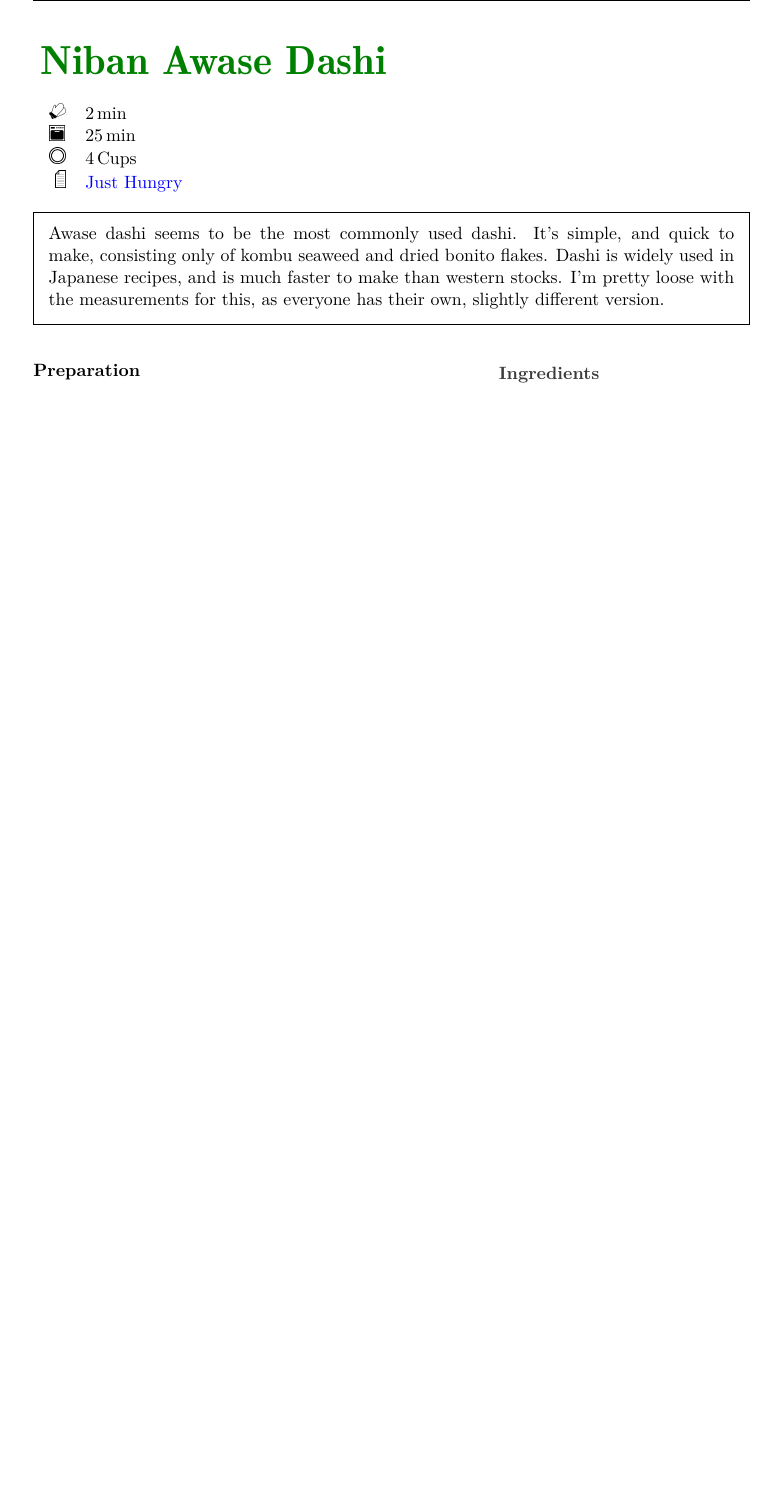
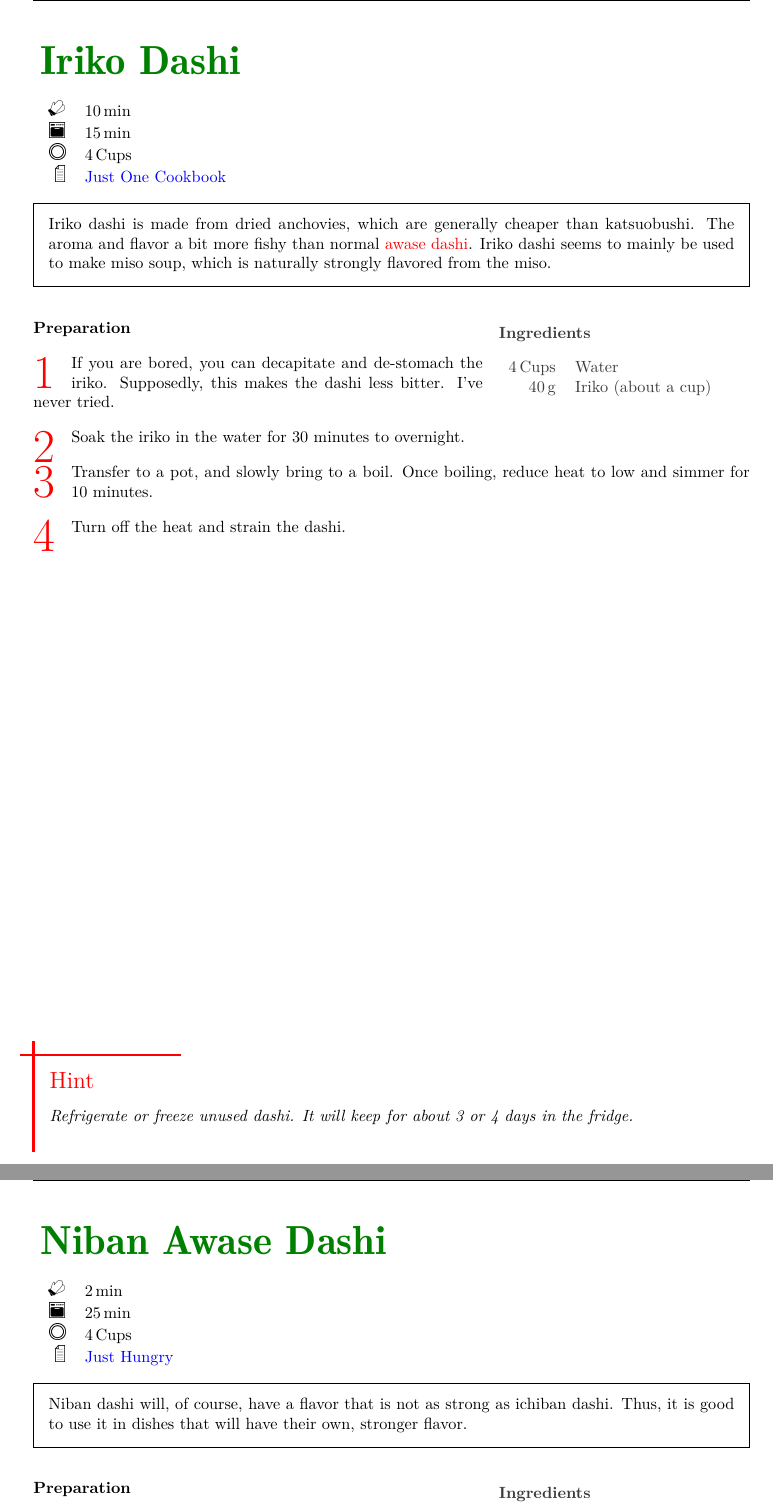
Before and after one commit to amresnick/Recipe_Collection, a LaTeX document (Recipes.tex): part of page 5 of 7 before the commit and two parts of pages 5 and 6 of 8 after it, the two joined at a grey line, cut at the place of the change, the shorter picture padded with empty space. The pictures show the PDF file Recipes.pdf that the author committed with the source.

Commit message:
Added iriko dashi.

```diff
--- a/Recipes.tex
+++ b/Recipes.tex
@@ -130,6 +129,36 @@
 \end{recipe}
 
 \begin{recipe}[
+    preparationtime = {\unit[10]{min}},
+    bakingtime={\unit[15]{min}},
+    portion = {\unit[4]{Cups}},
+    source = {\href{http://www.justonecookbook.com/iriko-dashi-anchovy-stock}{Just One Cookbook}}
+]
+{Iriko  Dashi}
+
+    \introduction{%
+        Iriko dashi is made from dried anchovies, which are generally cheaper than katsuobushi. The aroma and flavor a bit more fishy than normal \hyperref[recipe:IchibanAwaseDashi]{awase dashi}. Iriko dashi seems to mainly be used to make miso soup, which is naturally strongly flavored from the miso.
+    }
+
+    \ingredients{
+        \unit[4]{Cups} & Water\\
+        \unit[40]{g} & Iriko (about a cup)
+    }
+
+    \preparation{
+        \step If you are bored, you can decapitate and de-stomach the iriko. Supposedly, this makes the dashi less bitter. I've never tried.
+        \step Soak the iriko in the water for 30 minutes to overnight.
+        \step Transfer to a pot, and slowly bring to a boil. Once boiling, reduce heat to low and simmer for 10 minutes.
+        \step Turn off the heat and strain the dashi.
+    }
+
+    \hint{
+        Refrigerate or freeze unused dashi. It will keep for about 3 or 4 days in the fridge.
+    }
+\label{recipe:IrikoDashi}
+\end{recipe}
+
+\begin{recipe}[
     preparationtime = {\unit[2]{min}},
     bakingtime={\unit[25]{min}},
     portion = {\unit[4]{Cups}},
@@ -138,7 +167,7 @@
 {Niban Awase Dashi}
 
     \introduction{%
-        Awase dashi seems to be the most commonly used dashi. It's simple, and quick to make, consisting only of kombu seaweed and dried bonito flakes. Dashi is widely used in Japanese recipes, and is much faster to make than western stocks. I'm pretty loose with the measurements for this, as everyone has their own, slightly different version.
+        Niban dashi will, of course, have a flavor that is not as strong as ichiban dashi. Thus, it is good to use it in dishes that will have their own, stronger flavor.
     }
 
     \ingredients{
```
Also changed, not shown: Recipes.pdf, Recipes.tex (5 more changed lines).
